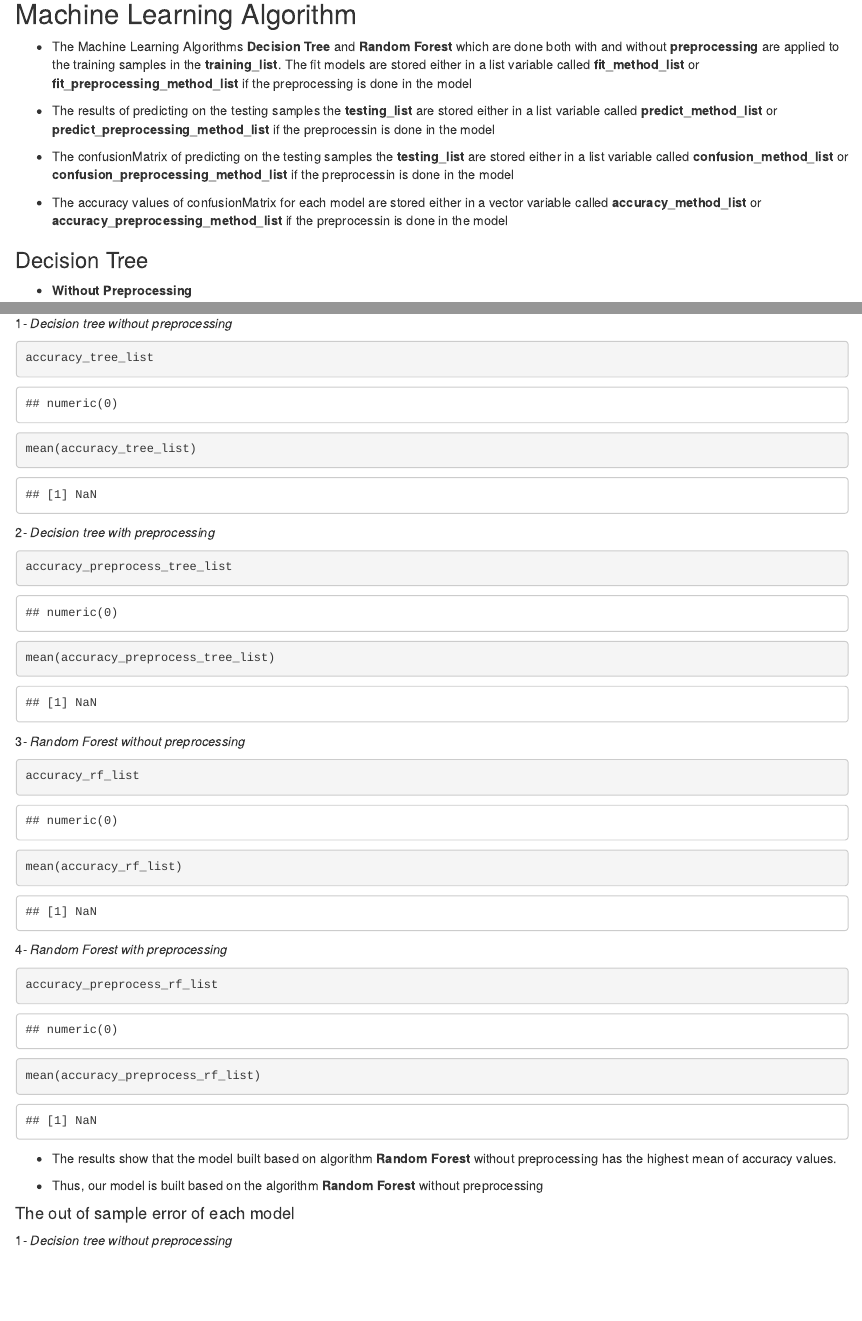
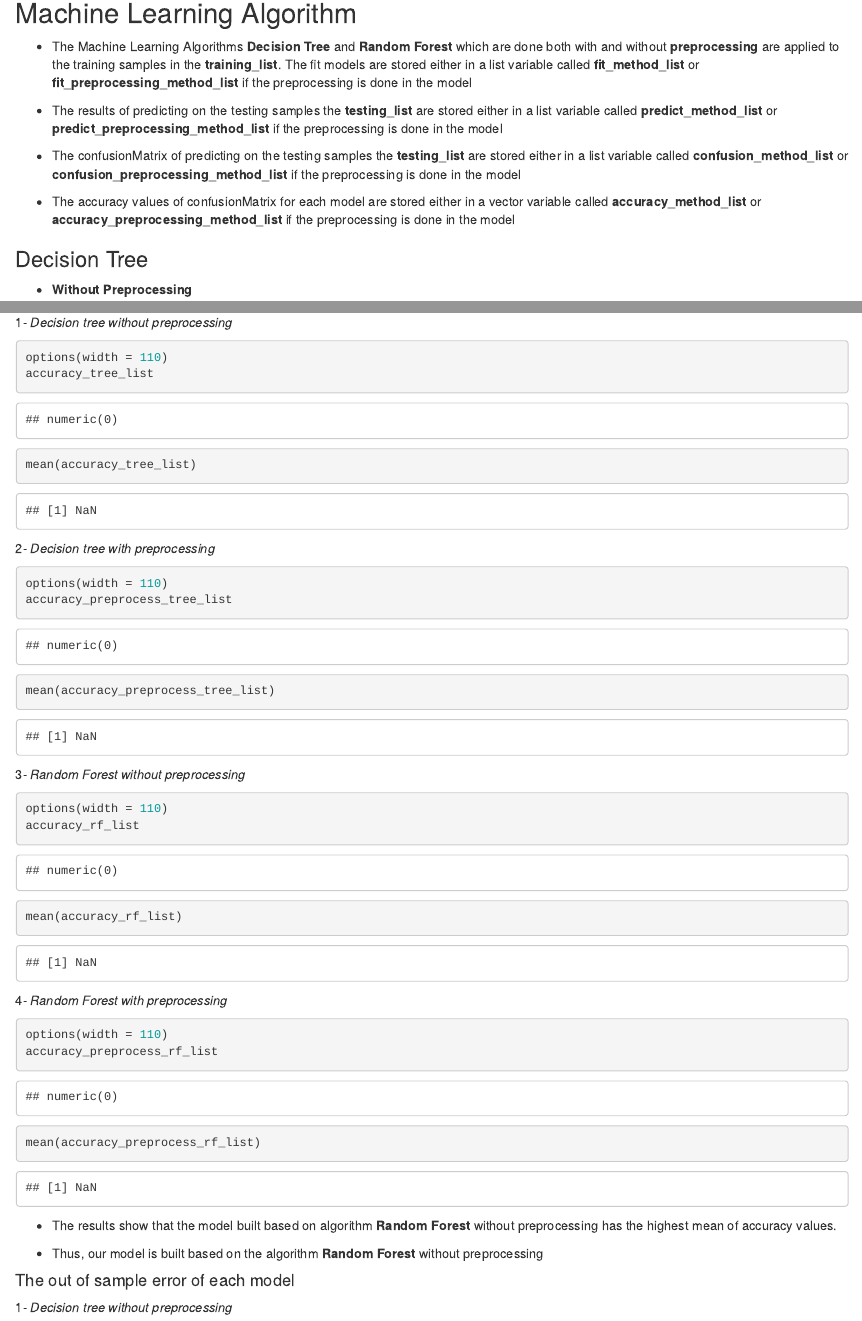
Before and after one commit to tranhothanhtinh/PML, an R Markdown document (Project/ProcjectCourse.Rmd): the page in a window 1100 px wide, from 3280 px down before the commit and from 3320 px down after it, so that both start at the same text, and a second part further down, joined at a grey line. Rendered offline with R 4.5, knitr and Pandoc, with nearby package versions; drawn as R Markdown's standard HTML page in place of the format the file asks for; some code elsewhere in the file could not run offline.

Commit message:
Project Course

````diff
--- a/Project/ProcjectCourse.Rmd
+++ b/Project/ProcjectCourse.Rmd
@@ -3,6 +3,6 @@ title: "Project Course of Practical Machine Learning"
 author: "Tran Ho Thanh Dong"
 date: "Monday, April 18, 2015"
-output: html_document
+output: word_document
 ---
 
 ## Background
@@ -128,11 +128,11 @@ for(i in 1:fold){
 
 - The Machine Learning Algorithms **Decision Tree** and **Random Forest** which are done both with and without **preprocessing** are applied to the training samples in the **training_list**. The fit models are stored either in a list variable called **fit_method_list** or **fit_preprocessing_method_list** if the preprocessing is done in the model
 
-- The results of predicting on the testing samples the **testing_list** are stored either in a list variable called **predict_method_list** or **predict_preprocessing_method_list** if the preprocessin is done in the model
+- The results of predicting on the testing samples the **testing_list** are stored either in a list variable called **predict_method_list** or **predict_preprocessing_method_list** if the preprocessing is done in the model
 
-- The confusionMatrix of predicting on the testing samples the **testing_list** are stored either in a list variable called **confusion_method_list** or **confusion_preprocessing_method_list** if the preprocessin is done in the model
+- The confusionMatrix of predicting on the testing samples the **testing_list** are stored either in a list variable called **confusion_method_list** or **confusion_preprocessing_method_list** if the preprocessing is done in the model
 
-- The accuracy values of confusionMatrix for each model are stored either in a vector variable called **accuracy_method_list** or **accuracy_preprocessing_method_list** if the preprocessin is done in the model
+- The accuracy values of confusionMatrix for each model are stored either in a vector variable called **accuracy_method_list** or **accuracy_preprocessing_method_list** if the preprocessing is done in the model
 
 
 ### Decision Tree
@@ -217,6 +217,7 @@ for(i in 1:fold){
 1- *Decision tree without preprocessing*
 
 ```{r}
+options(width = 110)
 accuracy_tree_list
 mean(accuracy_tree_list)
 ```
@@ -224,6 +225,7 @@ mean(accuracy_tree_list)
 2- *Decision tree with preprocessing*
 
 ```{r}
+options(width = 110)
 accuracy_preprocess_tree_list
 mean(accuracy_preprocess_tree_list)
 ```
@@ -231,6 +233,7 @@ mean(accuracy_preprocess_tree_list)
 3- *Random Forest without preprocessing*
 
 ```{r}
+options(width = 110)
 accuracy_rf_list
 mean(accuracy_rf_list)
 ```
@@ -238,6 +241,7 @@ mean(accuracy_rf_list)
 4- *Random Forest with preprocessing*
 
 ```{r}
+options(width = 110)
 accuracy_preprocess_rf_list
 mean(accuracy_preprocess_rf_list)
 ```
````
Also changed, not shown: Project/index.html, Project/ProcjectCourse.Rmd (10 more changed lines), 1 other file.
